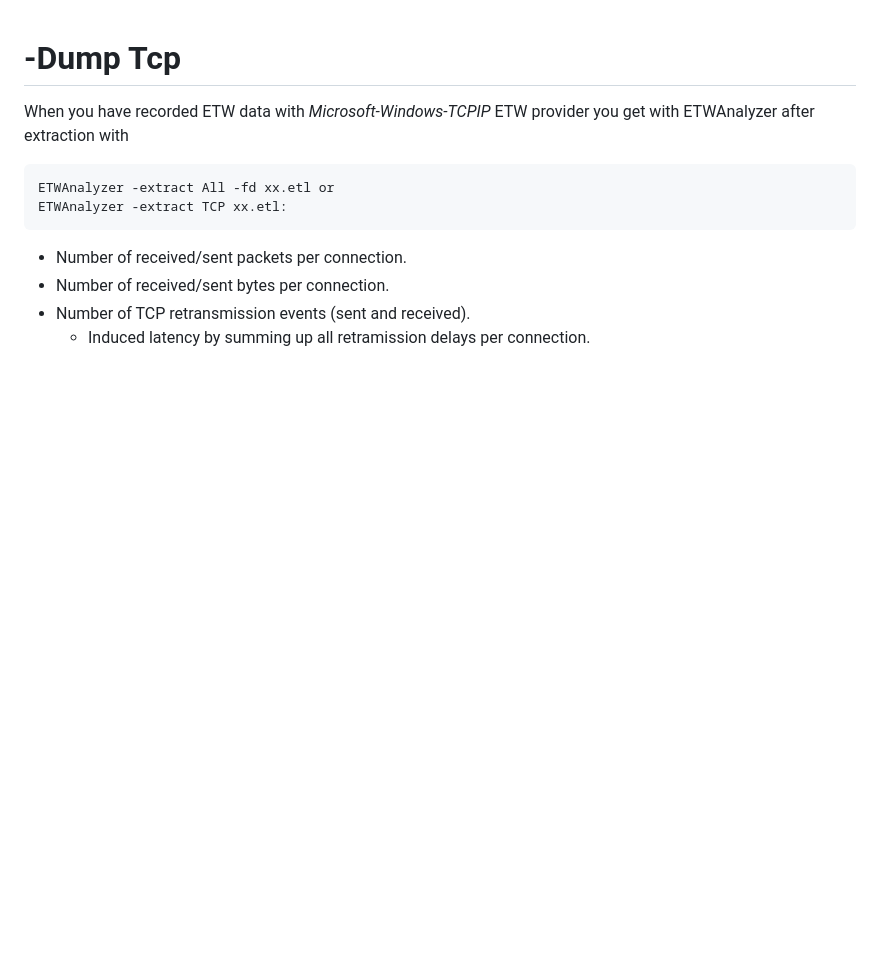
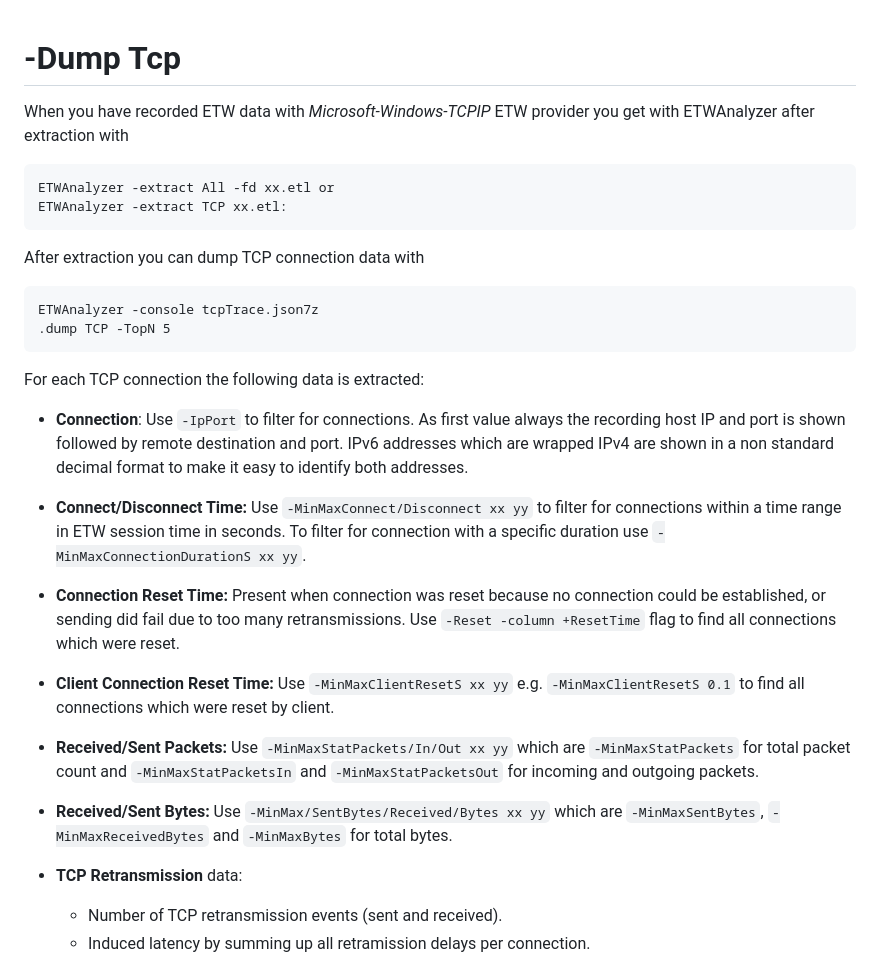
Before and after one commit to Siemens-Healthineers/ETWAnalyzer, a Markdown page: ETWAnalyzer/Documentation/DumpTCPCommand.md, the part around the change printed below. GitHub-like rendering; blank space fills up the shorter version.

````diff
--- a/ETWAnalyzer/Documentation/DumpTCPCommand.md
+++ b/ETWAnalyzer/Documentation/DumpTCPCommand.md
@@ -7,7 +7,23 @@ ETWAnalyzer -extract All -fd xx.etl or
 ETWAnalyzer -extract TCP xx.etl:
 ```
 
-- Number of received/sent packets per connection.
-- Number of received/sent bytes per connection.
-- Number of TCP retransmission events (sent and received).
+After extraction you can dump TCP connection data with
+```
+ETWAnalyzer -console tcpTrace.json7z
+.dump TCP -TopN 5
+```
+
+For each TCP connection the following data is extracted:
+- **Connection**: Use ```-IpPort``` to filter for connections. As first value always the recording host IP and port is shown followed by remote destination and port.
+  IPv6 addresses which are wrapped IPv4 are shown in a non standard decimal format to make it easy to identify both addresses.
+- **Connect/Disconnect Time:** Use ```-MinMaxConnect/Disconnect xx yy``` to filter for connections within a time range in ETW session time in seconds.
+  To filter for connection with a specific duration use ```-MinMaxConnectionDurationS xx yy```.
+- **Connection Reset Time:** Present when connection was reset because no connection could be established, or sending did fail due to too many retransmissions. Use ```-Reset -column +ResetTime``` flag to find all connections which were reset.
+- **Client Connection Reset Time:** Use ```-MinMaxClientResetS xx yy``` e.g. ```-MinMaxClientResetS 0.1``` to find all connections which were reset by client.
+- **Received/Sent Packets:** Use ```-MinMaxStatPackets/In/Out xx yy``` which are ```-MinMaxStatPackets``` for total packet count and ```-MinMaxStatPacketsIn``` and ```-MinMaxStatPacketsOut``` for
+  incoming and outgoing packets.
+- **Received/Sent Bytes:** Use ```-MinMax/SentBytes/Received/Bytes xx yy``` which are ```-MinMaxSentBytes```, ```-MinMaxReceivedBytes``` and ```-MinMaxBytes``` for total bytes.
+
+- **TCP Retransmission** data:
+    - Number of TCP retransmission events (sent and received).
     - Induced latency by summing up all retramission delays per connection.
````
Also changed, not shown: other parts of ETWAnalyzer/Documentation/DumpTCPCommand.md (+33 -4 lines).
